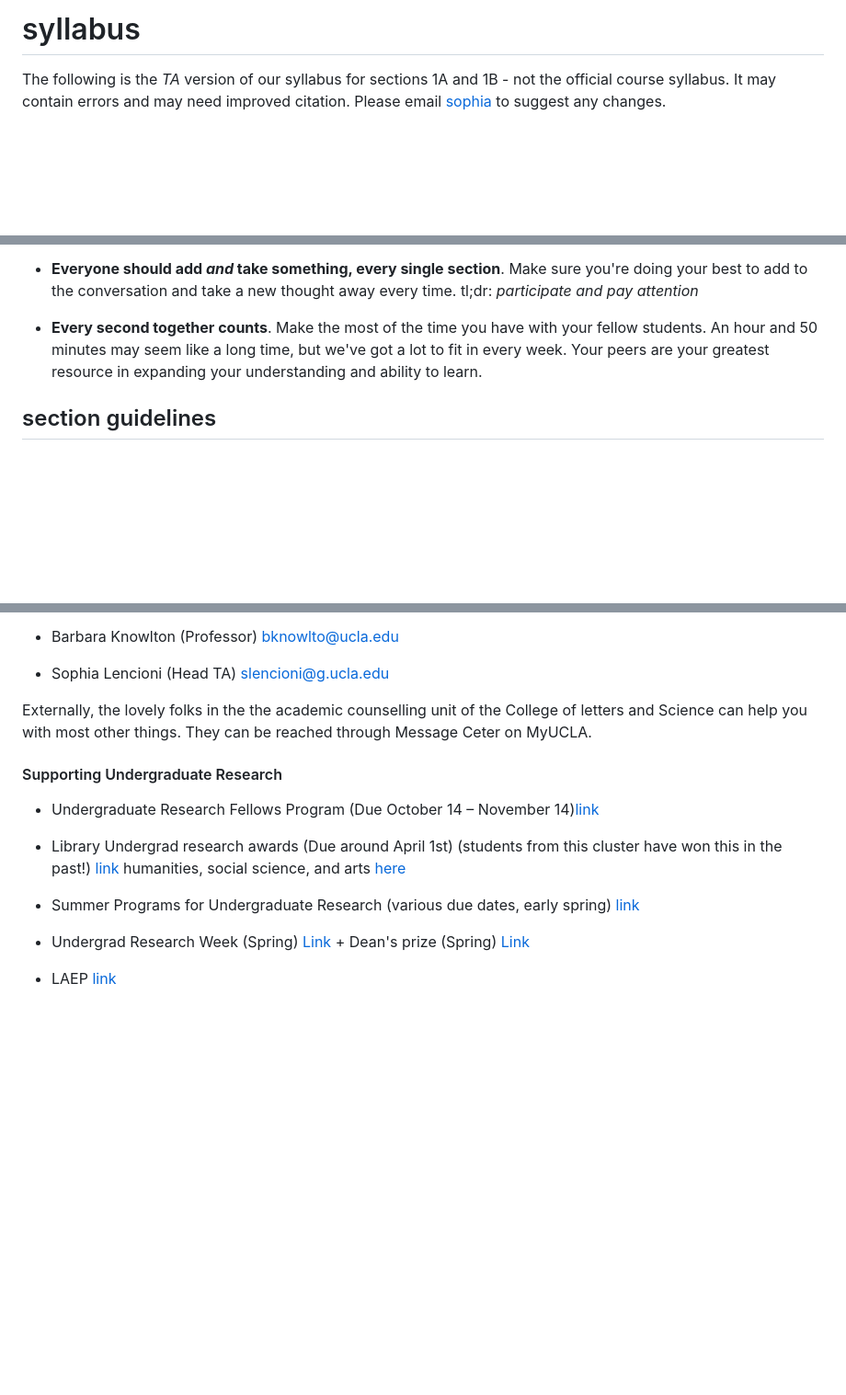
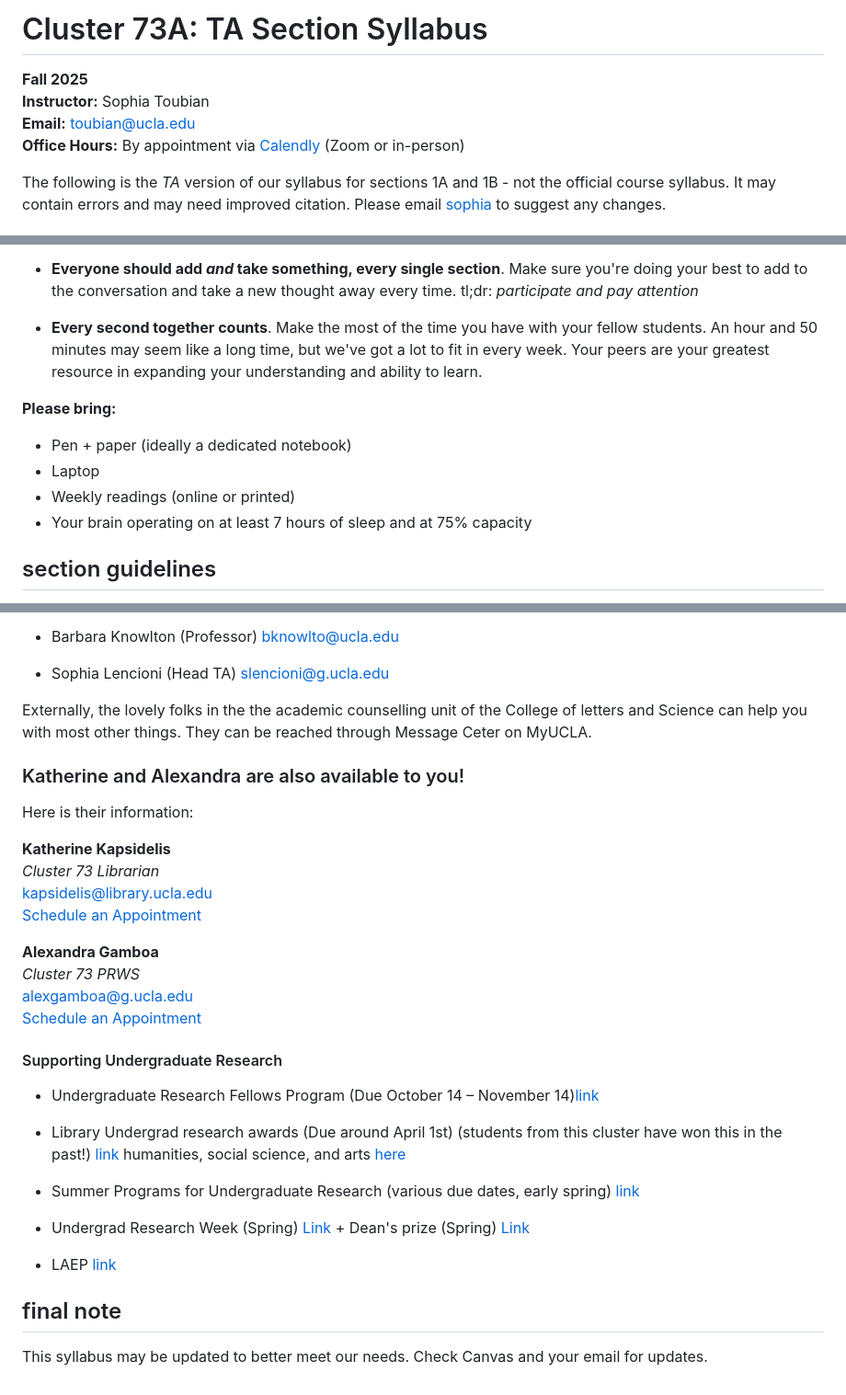
Before and after one commit to toubian/cluster_73_2024_2025, a Markdown page: README.md, 3 parts joined by grey strips. Shown: that part at 92% size. Rendered like a GitHub page; blank space fills up the shorter version.

Commit message:
Update README.md
additions from spring 2025 seminar syllabus

```diff
--- a/README.md
+++ b/README.md
@@ -1,4 +1,9 @@
-# syllabus
+# Cluster 73A: TA Section Syllabus
+**Fall 2025**
+**Instructor:** Sophia Toubian
+**Email:** [toubian@ucla.edu](mailto:toubian@ucla.edu)
+**Office Hours:** By appointment via [Calendly](https://calendly.com/toubian) (Zoom or in-person)
+
 
 The following is the *TA* version of our syllabus for sections 1A and 1B - not the official course syllabus. It may contain errors and may need improved citation. Please email [sophia](toubian@ucla.edu) to suggest any changes.
 
@@ -85,6 +90,12 @@ Our objectives in section are as follows.
  - **Every second together counts**.  Make the most of the time you have with your fellow students. An hour and 50 minutes may seem like a long time, but we've got a lot to fit in every week. Your peers are your greatest resource in expanding your understanding and ability to learn.
 
 
+**Please bring:**
+- Pen + paper (ideally a dedicated notebook)
+- Laptop
+- Weekly readings (online or printed)
+- Your brain operating on at least 7 hours of sleep and at 75% capacity
+
 ## section guidelines
 
 1. **If you are sick, heartbroken, or exhausted, come talk to me or one of your professors.** This work is not more important than your well being. This guideline works in tandem with the following guidelines on attendance and is also complementary to many of those that follow. Please communicate when you need support so that we can help you get it.
@@ -117,6 +128,21 @@ If I can't help you (or if you feel the need to go all the way to the top) your
 Externally, the lovely folks in the the academic counselling unit of the College of letters and Science can help you with most other things. They can be reached through Message Ceter on MyUCLA.
 
 
+### Katherine and Alexandra are also available to you!
+
+Here is their information:
+
+**Katherine Kapsidelis**
+*Cluster 73 Librarian*
+[kapsidelis@library.ucla.edu](mailto:kapsidelis@library.ucla.edu)
+[Schedule an Appointment](https://calendar.library.ucla.edu/appointments/kapsidelis/virtual)
+
+**Alexandra Gamboa**
+*Cluster 73 PRWS*
+[alexgamboa@g.ucla.edu](mailto:alexgamboa@g.ucla.edu)
+[Schedule an Appointment](https://calendar.library.ucla.edu/appointments/gamboa)
+
+
 #### Supporting Undergraduate Research
 
 * Undergraduate Research Fellows Program (Due October 14 – November 14)[link](http://sciences.ugresearch.ucla.edu/programs-and-scholarships/urfp)
@@ -128,3 +154,7 @@ Externally, the lovely folks in the the academic counselling unit of the College
 * Undergrad Research Week (Spring) [Link](https://urweek.ugresearch.ucla.edu/) + Dean's prize (Spring) [Link](https://urweek.ugresearch.ucla.edu/apply/#deansprize)
 
 * LAEP [link](https://financialaid.ucla.edu/special-aid-programs/learning-aligned-education-program)
+
+## final note
+
+This syllabus may be updated to better meet our needs. Check Canvas and your email for updates.
```
